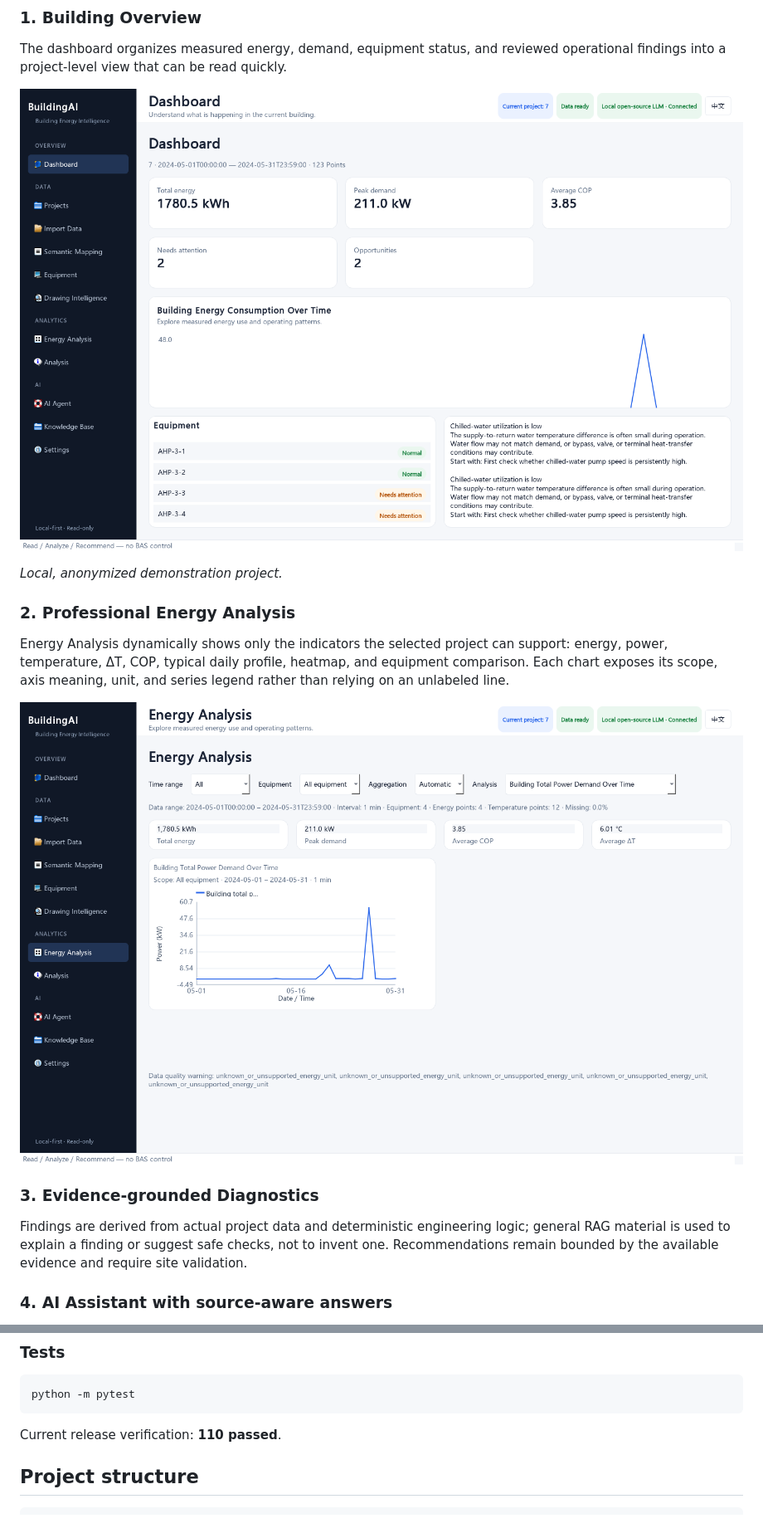
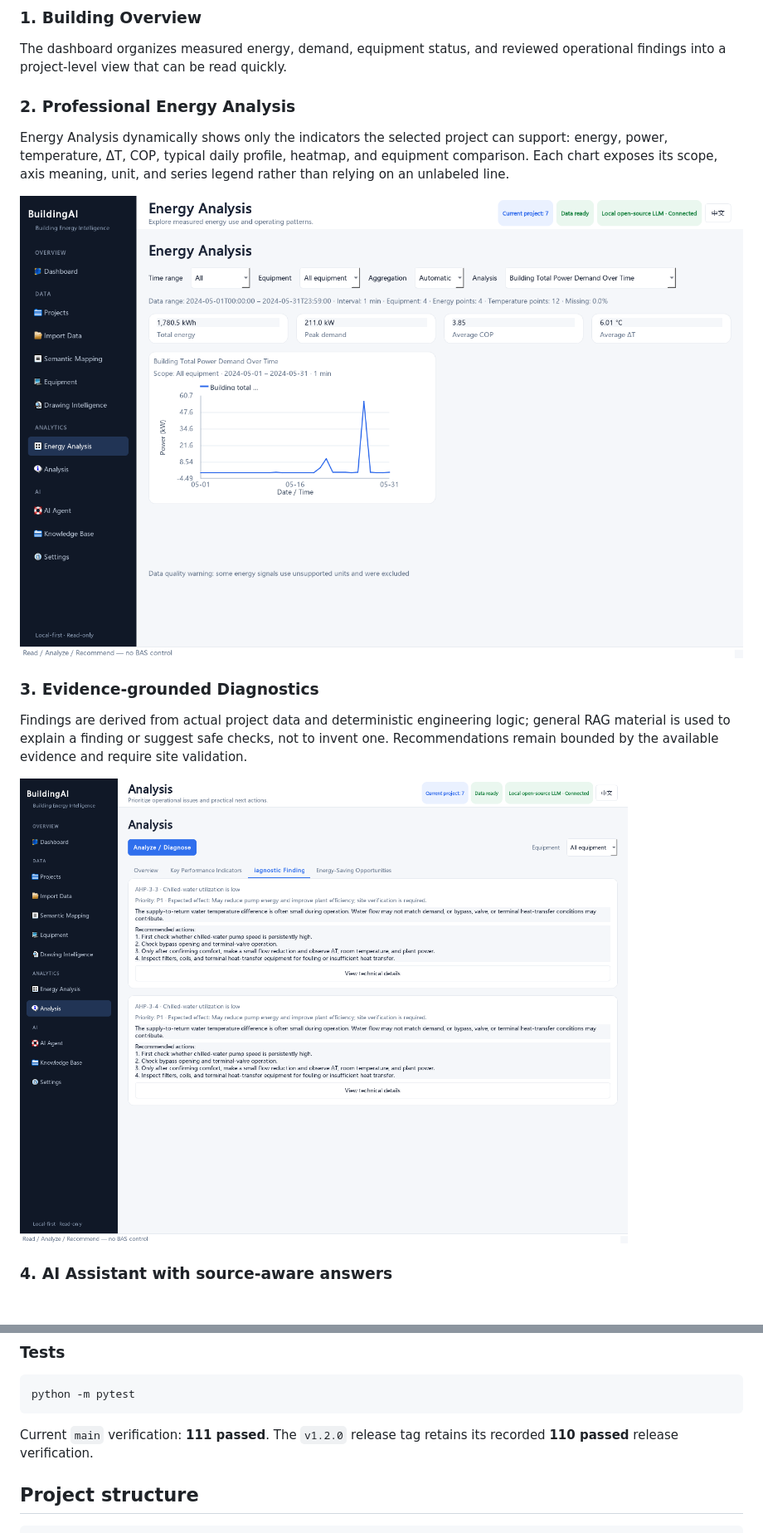
Before and after one commit to KaedeharaT/hvac-ai-analyzer, a Markdown page: README.md, 2 parts joined by grey strips. Shown at 83% size. Rendered like a GitHub page; pictures changed too: docs/images/diagnostics.png (added), docs/images/energy-analysis.png.

````diff
--- a/README.md
+++ b/README.md
@@ -53,10 +56,6 @@ flowchart LR
 
 The dashboard organizes measured energy, demand, equipment status, and reviewed operational findings into a project-level view that can be read quickly.
 
-![BuildingAI dashboard with a reviewed Project 7](docs/images/dashboard.png)
-
-*Local, anonymized demonstration project.*
-
 ### 2. Professional Energy Analysis
 
 Energy Analysis dynamically shows only the indicators the selected project can support: energy, power, temperature, ΔT, COP, typical daily profile, heatmap, and equipment comparison. Each chart exposes its scope, axis meaning, unit, and series legend rather than relying on an unlabeled line.
@@ -67,6 +66,8 @@ Energy Analysis dynamically shows only the indicators the selected project can s
 
 Findings are derived from actual project data and deterministic engineering logic; general RAG material is used to explain a finding or suggest safe checks, not to invent one. Recommendations remain bounded by the available evidence and require site validation.
 
+![Diagnostics findings and recommended actions](docs/images/diagnostics.png)
+
 ### 4. AI Assistant with source-aware answers
 
 The Assistant shows a concise analysis process, separates **Project evidence** from **Reference material**, and makes each cited official source available through the UI. Internal tool identifiers stay inside the technical trace rather than in normal user-facing language.
@@ -254,7 +226,7 @@ The command regenerates curated records, multilingual aliases, portable chunks,
 python -m pytest
 ```
 
-Current release verification: **110 passed**.
+Current `main` verification: **111 passed**. The `v1.2.0` release tag retains its recorded **110 passed** release verification.
 
 ## Project structure
 
````
Also changed, not shown: other parts of README.md (+11 -37 lines), README_zh.md (+11 -43 lines), docs/real_usage_evaluation.md (+20 -3 lines), docs/images/ai-assistant.png, 3 other files.
